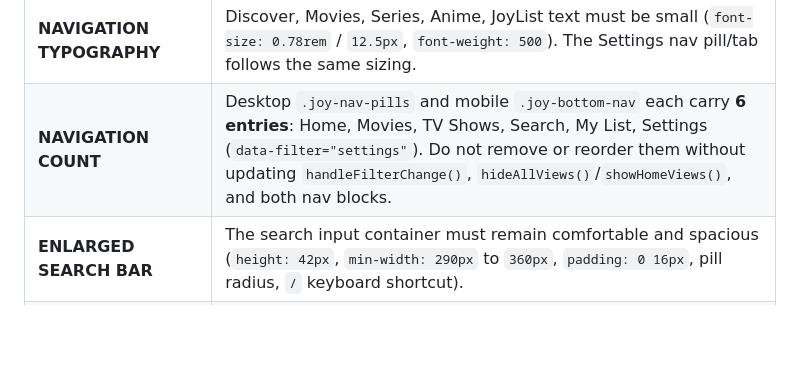
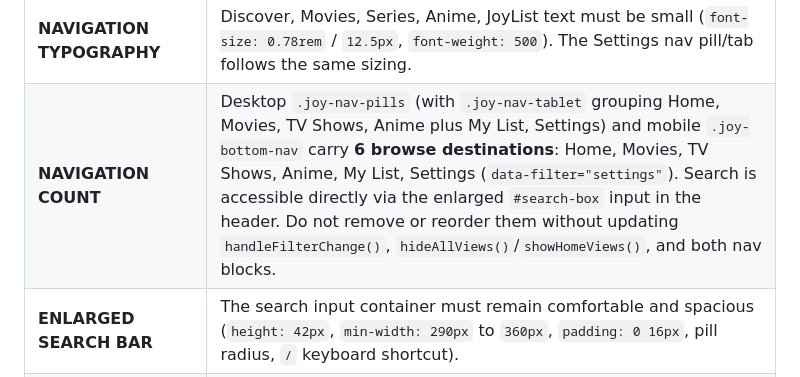
Before and after one commit to Hagguop88/Joywatch-, a Markdown page: agents.md, the part around the change. GitHub-like rendering; blank space fills up the shorter version.

Commit message:
docs(agents): update navigation count to reflect Anime and header search routing

```diff
--- a/agents.md
+++ b/agents.md
@@ -32,7 +32,7 @@ Any agent working on Joywatch **MUST STRICTLY ADHERE** to these rules. Under no
 | **ICON & COVER SIZING** | **Keep icons small** (`12px` - `14px` delicate SVGs with `1.75px`–`2px` strokes). **Keep movie covers large and prominent** (`210px` × `315px`, 2:3 aspect ratio). |
 | **JOYWATCH LOGO SIZING** | Keep the Joywatch wordmark small and refined (`font-size: 0.88rem`, `letter-spacing: 0.12em`, uppercase). Keep the logo icon small (26px circle containing a 12px geometric play icon). |
 | **NAVIGATION TYPOGRAPHY** | Discover, Movies, Series, Anime, JoyList text must be small (`font-size: 0.78rem` / `12.5px`, `font-weight: 500`). The Settings nav pill/tab follows the same sizing. |
-| **NAVIGATION COUNT** | Desktop `.joy-nav-pills` and mobile `.joy-bottom-nav` each carry **6 entries**: Home, Movies, TV Shows, Search, My List, Settings (`data-filter="settings"`). Do not remove or reorder them without updating `handleFilterChange()`, `hideAllViews()`/`showHomeViews()`, and both nav blocks. |
+| **NAVIGATION COUNT** | Desktop `.joy-nav-pills` (with `.joy-nav-tablet` grouping Home, Movies, TV Shows, Anime plus My List, Settings) and mobile `.joy-bottom-nav` carry **6 browse destinations**: Home, Movies, TV Shows, Anime, My List, Settings (`data-filter="settings"`). Search is accessible directly via the enlarged `#search-box` input in the header. Do not remove or reorder them without updating `handleFilterChange()`, `hideAllViews()`/`showHomeViews()`, and both nav blocks. |
 | **ENLARGED SEARCH BAR** | The search input container must remain comfortable and spacious (`height: 42px`, `min-width: 290px` to `360px`, `padding: 0 16px`, pill radius, `/` keyboard shortcut). |
 | **NO ENGINE READY BUTTON** | The previous "Engine Ready" badge button in the navbar has been permanently excised. Do not re-add it. |
 | **CLEAN MODAL & RIGHT-SIDE SERVERS OPTION** | Do not crowd the detail modal with "Streaming Sources & Audio" lists. The modal button is named **"Play"** and defaults to the topmost server. The bottom bar has been excised to prevent overlapping with embed video player controls. A small "Servers ▾" option on the right side opens all streaming server options on click. Fullscreen is handled natively by the embedded player. |
```
